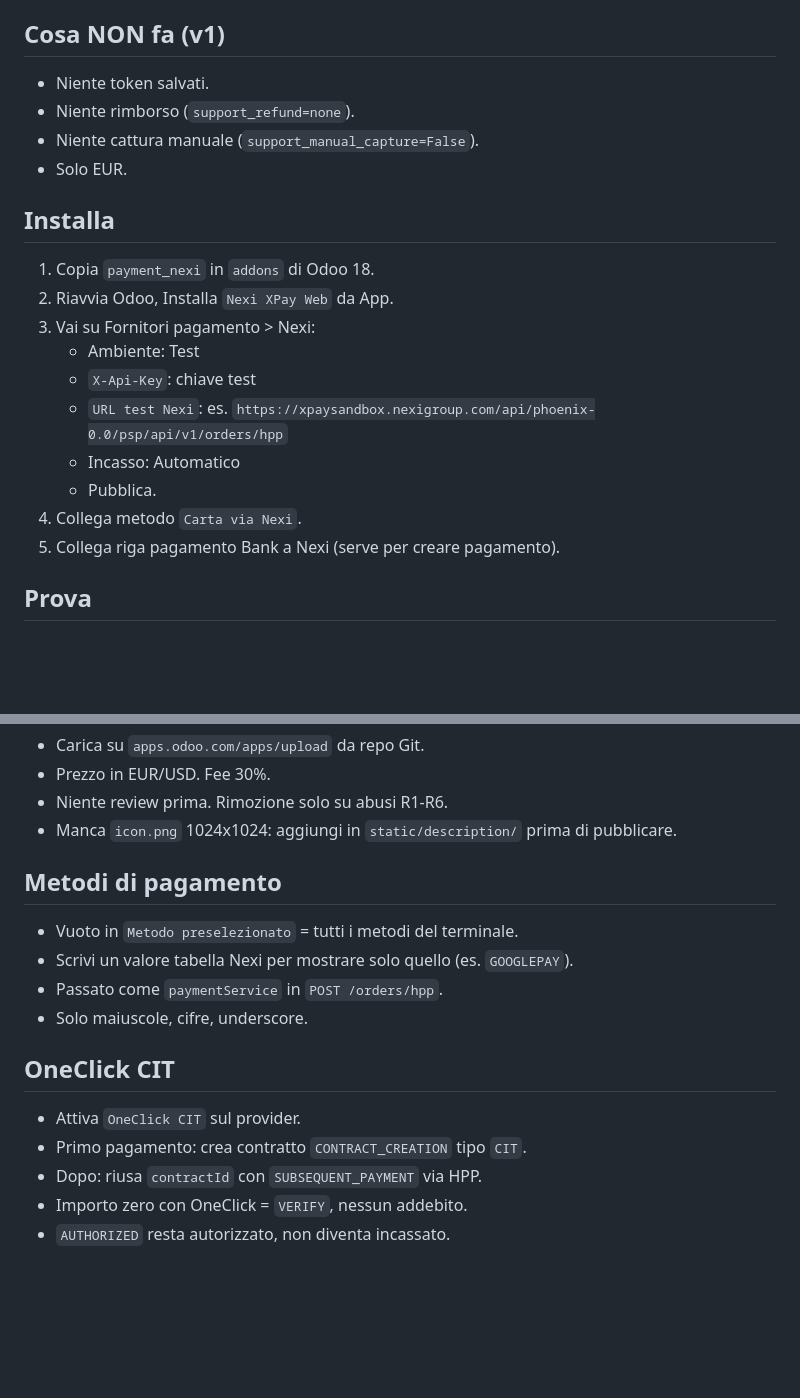
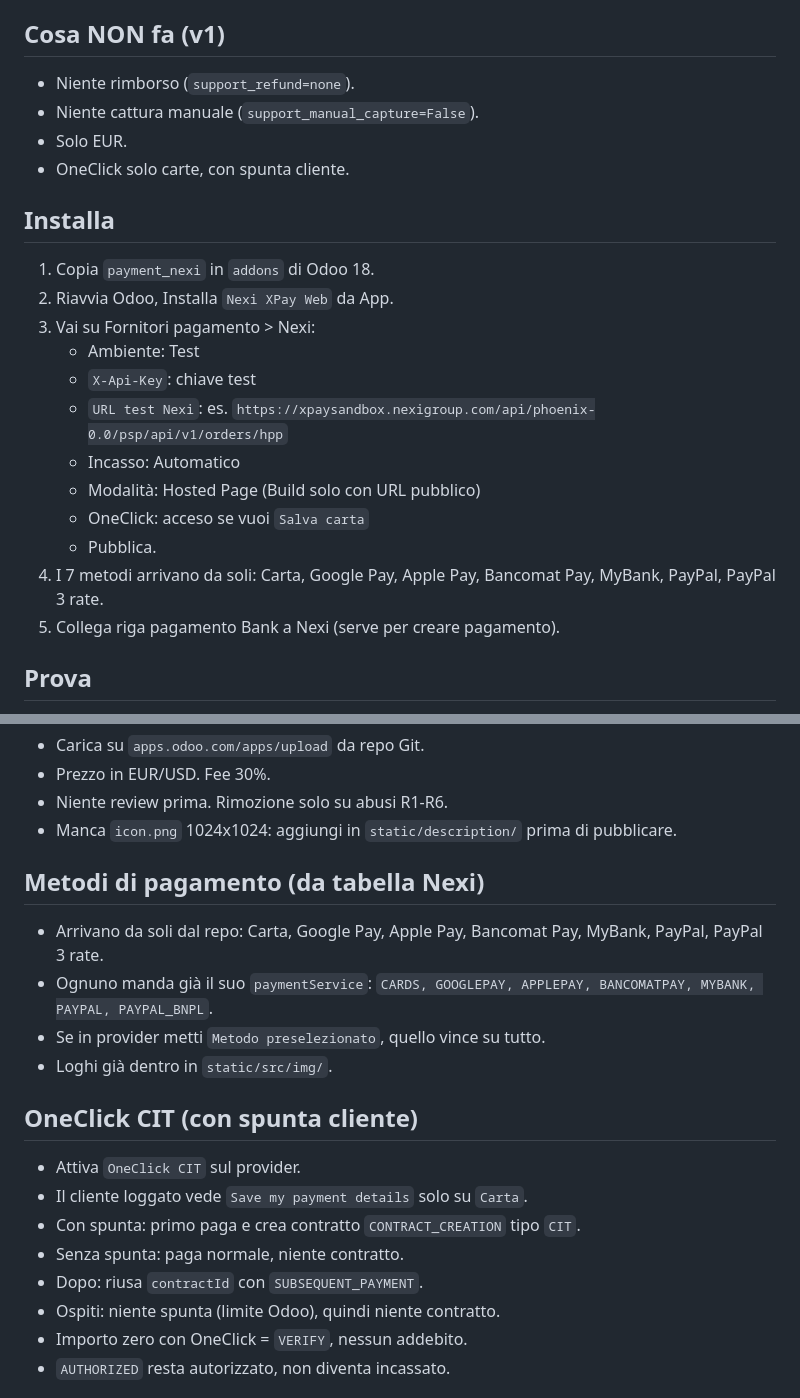
Before and after one commit to meviusisback/payment_nexi, a Markdown page: README.md, 2 parts joined by grey strips. GitHub-like rendering; blank space fills up the shorter version.

Commit message:
README aggiornato

```diff
--- a/README.md
+++ b/README.md
@@ -14,10 +14,10 @@ Odoo non vede mai la carta. Semplice e veloce.
 
 ## Cosa NON fa (v1)
 
-- Niente token salvati.
 - Niente rimborso (`support_refund=none`).
 - Niente cattura manuale (`support_manual_capture=False`).
 - Solo EUR.
+- OneClick solo carte, con spunta cliente.
 
 ## Installa
 
@@ -28,8 +28,10 @@ Odoo non vede mai la carta. Semplice e veloce.
    - `X-Api-Key`: chiave test
    - `URL test Nexi`: es. `https://xpaysandbox.nexigroup.com/api/phoenix-0.0/psp/api/v1/orders/hpp`
    - Incasso: Automatico
+   - Modalità: Hosted Page (Build solo con URL pubblico)
+   - OneClick: acceso se vuoi `Salva carta`
    - Pubblica.
-4. Collega metodo `Carta via Nexi`.
+4. I 7 metodi arrivano da soli: Carta, Google Pay, Apple Pay, Bancomat Pay, MyBank, PayPal, PayPal 3 rate.
 5. Collega riga pagamento Bank a Nexi (serve per creare pagamento).
 
 ## Prova
@@ -57,18 +59,21 @@ Ordine test vero:
 - Niente review prima. Rimozione solo su abusi R1-R6.
 - Manca `icon.png` 1024x1024: aggiungi in `static/description/` prima di pubblicare.
 
-## Metodi di pagamento
+## Metodi di pagamento (da tabella Nexi)
 
-- Vuoto in `Metodo preselezionato` = tutti i metodi del terminale.
-- Scrivi un valore tabella Nexi per mostrare solo quello (es. `GOOGLEPAY`).
-- Passato come `paymentService` in `POST /orders/hpp`.
-- Solo maiuscole, cifre, underscore.
+- Arrivano da soli dal repo: Carta, Google Pay, Apple Pay, Bancomat Pay, MyBank, PayPal, PayPal 3 rate.
+- Ognuno manda già il suo `paymentService`: `CARDS, GOOGLEPAY, APPLEPAY, BANCOMATPAY, MYBANK, PAYPAL, PAYPAL_BNPL`.
+- Se in provider metti `Metodo preselezionato`, quello vince su tutto.
+- Loghi già dentro in `static/src/img/`.
 
-## OneClick CIT
+## OneClick CIT (con spunta cliente)
 
 - Attiva `OneClick CIT` sul provider.
-- Primo pagamento: crea contratto `CONTRACT_CREATION` tipo `CIT`.
-- Dopo: riusa `contractId` con `SUBSEQUENT_PAYMENT` via HPP.
+- Il cliente loggato vede `Save my payment details` solo su `Carta`.
+- Con spunta: primo paga e crea contratto `CONTRACT_CREATION` tipo `CIT`.
+- Senza spunta: paga normale, niente contratto.
+- Dopo: riusa `contractId` con `SUBSEQUENT_PAYMENT`.
+- Ospiti: niente spunta (limite Odoo), quindi niente contratto.
 - Importo zero con OneClick = `VERIFY`, nessun addebito.
 - `AUTHORIZED` resta autorizzato, non diventa incassato.
 
```
